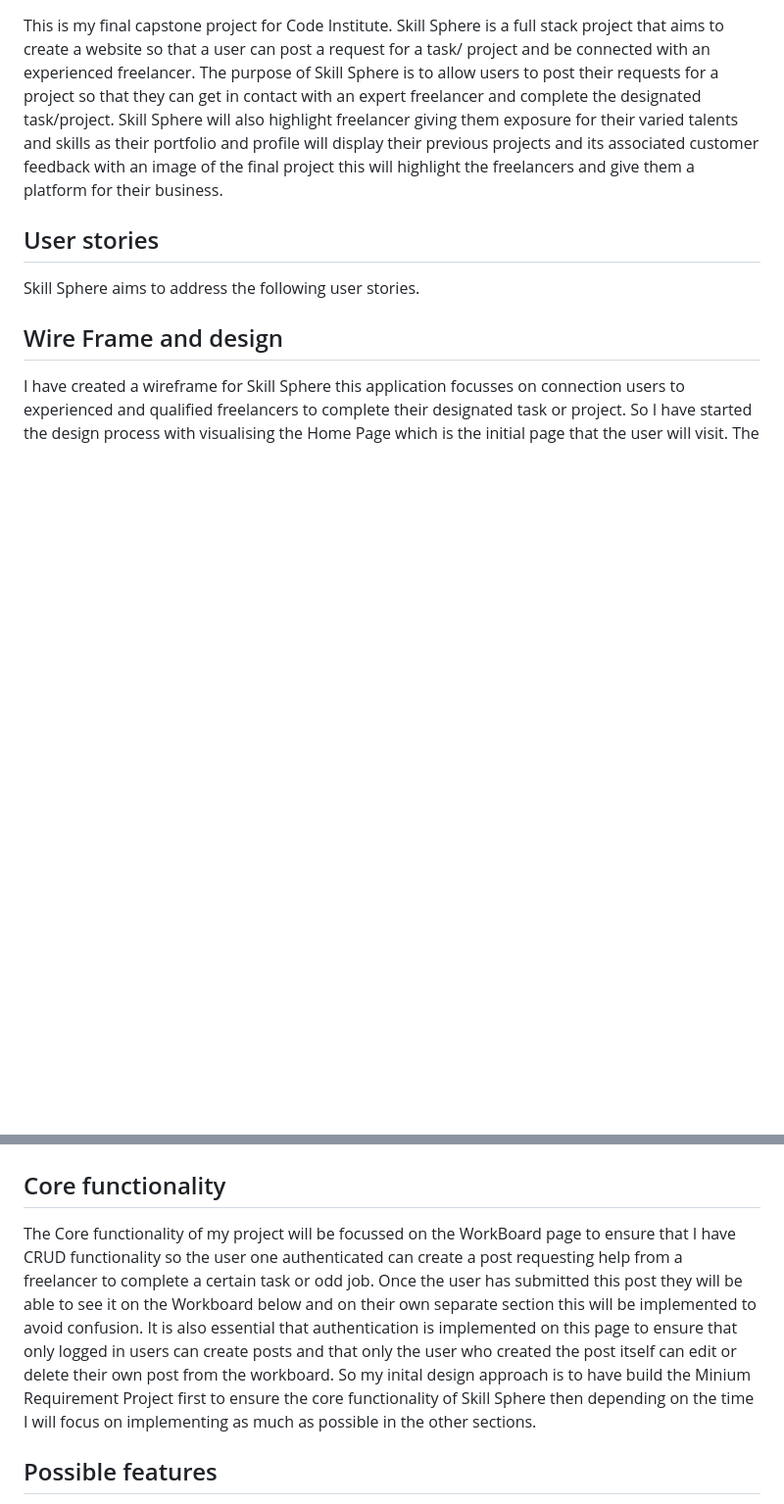
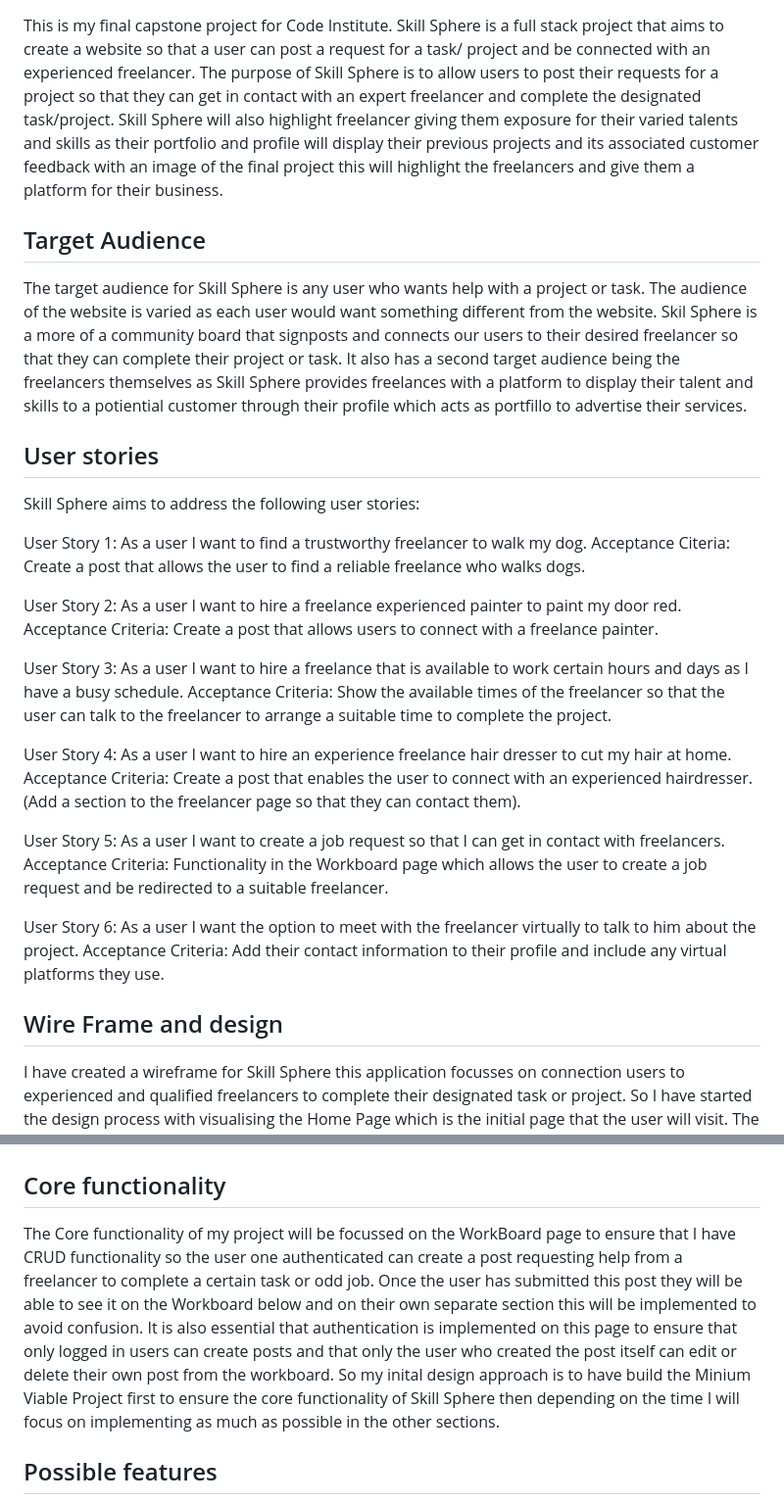
Before and after one commit to Coding-MS/Skill-Sphere, a Markdown page: README.md, 2 parts joined by grey strips. Shown at 98% size. Drawn GitHub-style; blank space fills up the shorter version.

Commit message:
Added User Stories to the README.md

```diff
--- a/README.md
+++ b/README.md
@@ -1,8 +1,29 @@
 # Skill-Sphere
 This is my final capstone project for Code Institute. Skill Sphere is a full stack project that aims to create a website so that a user can post a request for a task/ project and be connected with an experienced freelancer.  The purpose of Skill Sphere is to allow users to post their requests for a project so that they can get in contact with an expert freelancer and complete the designated task/project. Skill Sphere will also highlight freelancer giving them exposure for their varied talents and skills as their portfolio and profile will display their previous projects and its associated customer feedback with an image of the final project this will highlight the freelancers and give them a platform for their business.
 
+## Target Audience
+The target audience for Skill Sphere is any user who wants help with a project or task. The audience of the website is varied as each user would want something different from the website. Skil Sphere is a more of a community board that signposts and connects our users to their desired freelancer so that they can complete their project or task. It also has a second target audience being the freelancers themselves as Skill Sphere provides freelances with a platform to display their talent and skills to a potiential customer through their profile which acts as portfillo to advertise their services.
+
 ## User stories
-Skill Sphere aims to address the following user stories.
+Skill Sphere aims to address the following user stories:
+
+User Story 1: As a user I want to find a trustworthy freelancer to walk my dog.
+Acceptance Citeria: Create a post that allows the user to find a reliable freelance who walks dogs.
+
+User Story 2: As a user I want to hire a freelance experienced painter to paint my door red.
+Acceptance Criteria: Create a post that allows users to connect with a freelance painter.
+
+User Story 3: As a user I want to hire a freelance that is available to work certain hours and days as I have a busy schedule.
+Acceptance Criteria: Show the available times of the freelancer so that the user can talk to the freelancer to arrange a suitable time to complete the project.
+
+User Story 4: As a user I want to hire an experience freelance hair dresser to cut my hair at home.
+Acceptance Criteria: Create a post that enables the user to connect with an experienced hairdresser. (Add a section to the freelancer page so that they can contact them).
+
+User Story 5: As a user I want to create a job request so that I can get in contact with freelancers.
+Acceptance Criteria: Functionality in the Workboard page which allows the user to create a job request and be redirected to a suitable freelancer.
+
+User Story 6: As a user I want the option to meet with the freelancer virtually to talk to him about the project.
+Acceptance Criteria: Add their contact information to their profile and include any virtual platforms they use.
 
 ## Wire Frame and design
 I have created a wireframe for Skill Sphere this application focusses on connection users to experienced and qualified freelancers to complete their designated task or project. So I have started the design process with visualising the Home Page which is the initial page that the user will visit. The wire frame design can be seen below.
@@ -45,7 +66,7 @@ The User would first be at the Home page of Skill Sphere. They would then have t
 
 
 ## Core functionality
-The Core functionality of my project will be focussed on the WorkBoard page to ensure that I have CRUD functionality so the user one authenticated can create a post requesting help from a freelancer to complete a certain task or odd job. Once the user has submitted this post they will be able to see it on the Workboard below and on their own separate section this will be implemented to avoid confusion. It is also essential that authentication is implemented on this page to ensure that only logged in users can create posts and that only the user who created the post itself can edit or delete their own post from the workboard. So my inital design approach is to have build the Minium Requirement Project first to ensure the core functionality of Skill Sphere then depending on the time I will focus on implementing as much as possible in the other sections.
+The Core functionality of my project will be focussed on the WorkBoard page to ensure that I have CRUD functionality so the user one authenticated can create a post requesting help from a freelancer to complete a certain task or odd job. Once the user has submitted this post they will be able to see it on the Workboard below and on their own separate section this will be implemented to avoid confusion. It is also essential that authentication is implemented on this page to ensure that only logged in users can create posts and that only the user who created the post itself can edit or delete their own post from the workboard. So my inital design approach is to have build the Minium Viable Project first to ensure the core functionality of Skill Sphere then depending on the time I will focus on implementing as much as possible in the other sections.
 
 ## Possible features
 During my design phase and ideation of the project I came up with many good ideas for functionality and possible design choices. However due to the time constraints of the project I didn`t have enough time to fully realize the inherent potiential of these features. The list below outlines the ideas for additional functionality which could be added in the future:
```
